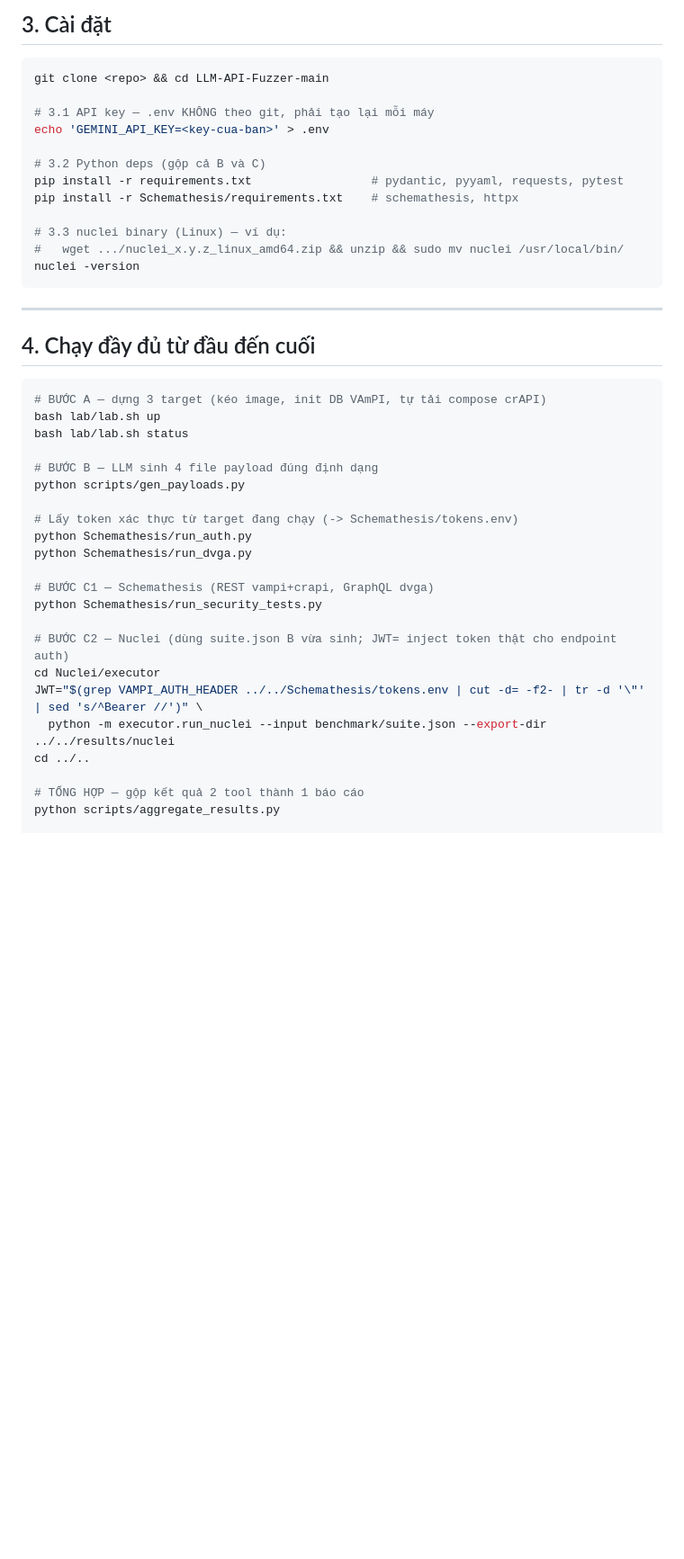
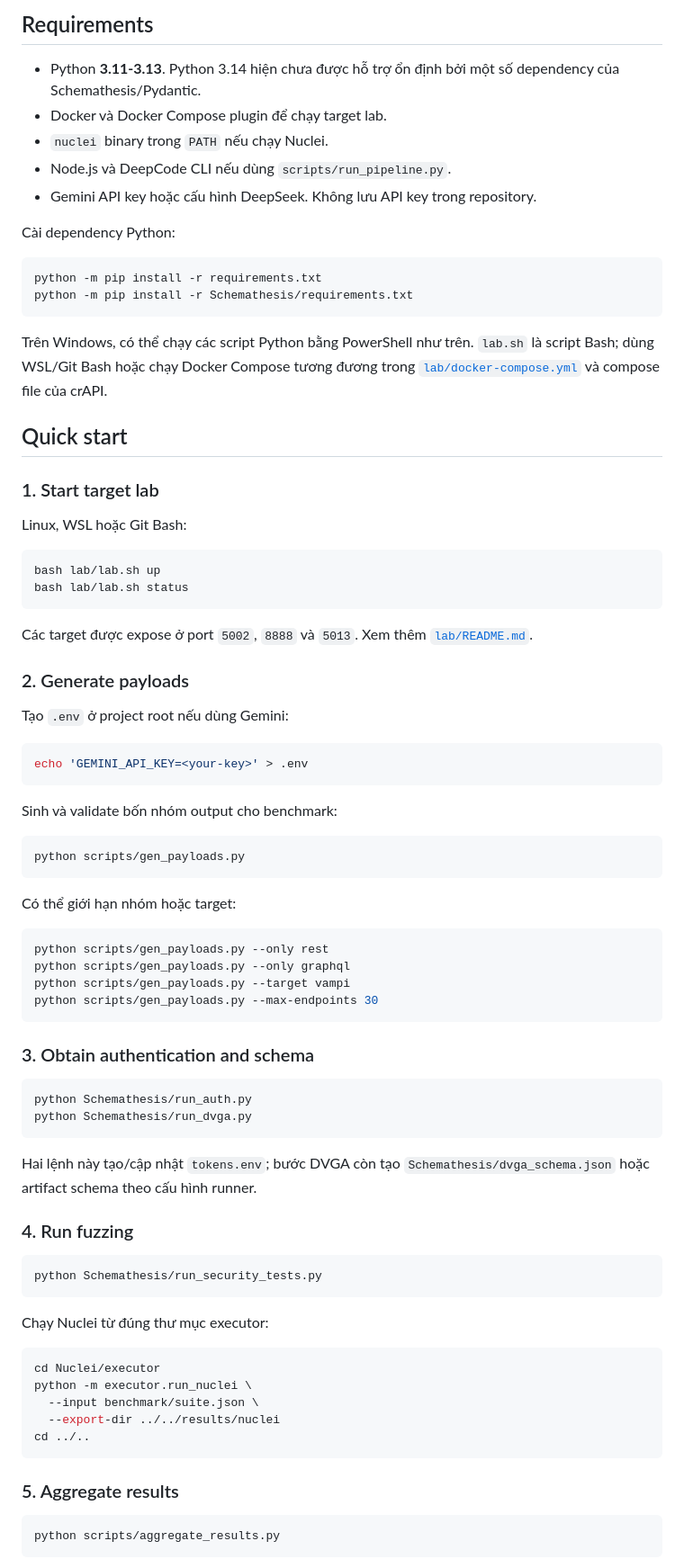
Before and after one commit to Gilgamesh512/LLM-Assisted-API-Fuzzing, a Markdown page: README.md, the part around one of its changes. Shown at 90% size. Drawn GitHub-style; blank space fills up the shorter version.

Commit message:
Update project changes

````diff
--- a/README.md
+++ b/README.md
@@ -37,46 +93,90 @@
 
-## 3. Cài đặt
+## Requirements
+
+- Python **3.11-3.13**. Python 3.14 hiện chưa được hỗ trợ ổn định bởi một số
+  dependency của Schemathesis/Pydantic.
+- Docker và Docker Compose plugin để chạy target lab.
+- `nuclei` binary trong `PATH` nếu chạy Nuclei.
+- Node.js và DeepCode CLI nếu dùng `scripts/run_pipeline.py`.
+- Gemini API key hoặc cấu hình DeepSeek. Không lưu API key trong repository.
+
+Cài dependency Python:
 
 ```bash
-git clone <repo> && cd LLM-API-Fuzzer-main
-
-# 3.1 API key — .env KHÔNG theo git, phải tạo lại mỗi máy
-echo 'GEMINI_API_KEY=<key-cua-ban>' > .env
-
-# 3.2 Python deps (gộp cả B và C)
-pip install -r requirements.txt                 # pydantic, pyyaml, requests, pytest
-pip install -r Schemathesis/requirements.txt    # schemathesis, httpx
-
-# 3.3 nuclei binary (Linux) — ví dụ:
-#   wget .../nuclei_x.y.z_linux_amd64.zip && unzip && sudo mv nuclei /usr/local/bin/
-nuclei -version
+python -m pip install -r requirements.txt
+python -m pip install -r Schemathesis/requirements.txt
 ```
 
----
+Trên Windows, có thể chạy các script Python bằng PowerShell như trên. `lab.sh`
+là script Bash; dùng WSL/Git Bash hoặc chạy Docker Compose tương đương trong
+[`lab/docker-compose.yml`](lab/docker-compose.yml) và compose file của crAPI.
 
-## 4. Chạy đầy đủ từ đầu đến cuối
+## Quick start
+
+### 1. Start target lab
+
+Linux, WSL hoặc Git Bash:
 
 ```bash
-# BƯỚC A — dựng 3 target (kéo image, init DB VAmPI, tự tải compose crAPI)
 bash lab/lab.sh up
 bash lab/lab.sh status
+```
 
-# BƯỚC B — LLM sinh 4 file payload đúng định dạng
+Các target được expose ở port `5002`, `8888` và `5013`. Xem thêm
+[`lab/README.md`](lab/README.md).
+
+### 2. Generate payloads
+
+Tạo `.env` ở project root nếu dùng Gemini:
+
+```bash
+echo 'GEMINI_API_KEY=<your-key>' > .env
+```
+
+Sinh và validate bốn nhóm output cho benchmark:
+
+```bash
 python scripts/gen_payloads.py
+```
 
-# Lấy token xác thực từ target đang chạy (-> Schemathesis/tokens.env)
+Có thể giới hạn nhóm hoặc target:
+
+```bash
+python scripts/gen_payloads.py --only rest
+python scripts/gen_payloads.py --only graphql
+python scripts/gen_payloads.py --target vampi
+python scripts/gen_payloads.py --max-endpoints 30
+```
+
+### 3. Obtain authentication and schema
+
+```bash
 python Schemathesis/run_auth.py
 python Schemathesis/run_dvga.py
+```
 
-# BƯỚC C1 — Schemathesis (REST vampi+crapi, GraphQL dvga)
+Hai lệnh này tạo/cập nhật `tokens.env`; bước DVGA còn tạo
+`Schemathesis/dvga_schema.json` hoặc artifact schema theo cấu hình runner.
+
+### 4. Run fuzzing
+
+```bash
 python Schemathesis/run_security_tests.py
+```
 
-# BƯỚC C2 — Nuclei (dùng suite.json B vừa sinh; JWT= inject token thật cho endpoint auth)
+Chạy Nuclei từ đúng thư mục executor:
+
+```bash
 cd Nuclei/executor
-JWT="$(grep VAMPI_AUTH_HEADER ../../Schemathesis/tokens.env | cut -d= -f2- | tr -d '\"' | sed 's/^Bearer //')" \
-  python -m executor.run_nuclei --input benchmark/suite.json --export-dir ../../results/nuclei
+python -m executor.run_nuclei \
+  --input benchmark/suite.json \
+  --export-dir ../../results/nuclei
 cd ../..
+```
 
-# TỔNG HỢP — gộp kết quả 2 tool thành 1 báo cáo
+### 5. Aggregate results
+
+```bash
 python scripts/aggregate_results.py
+```
 
````
Also changed, not shown: other parts of README.md (+193 -130 lines).
